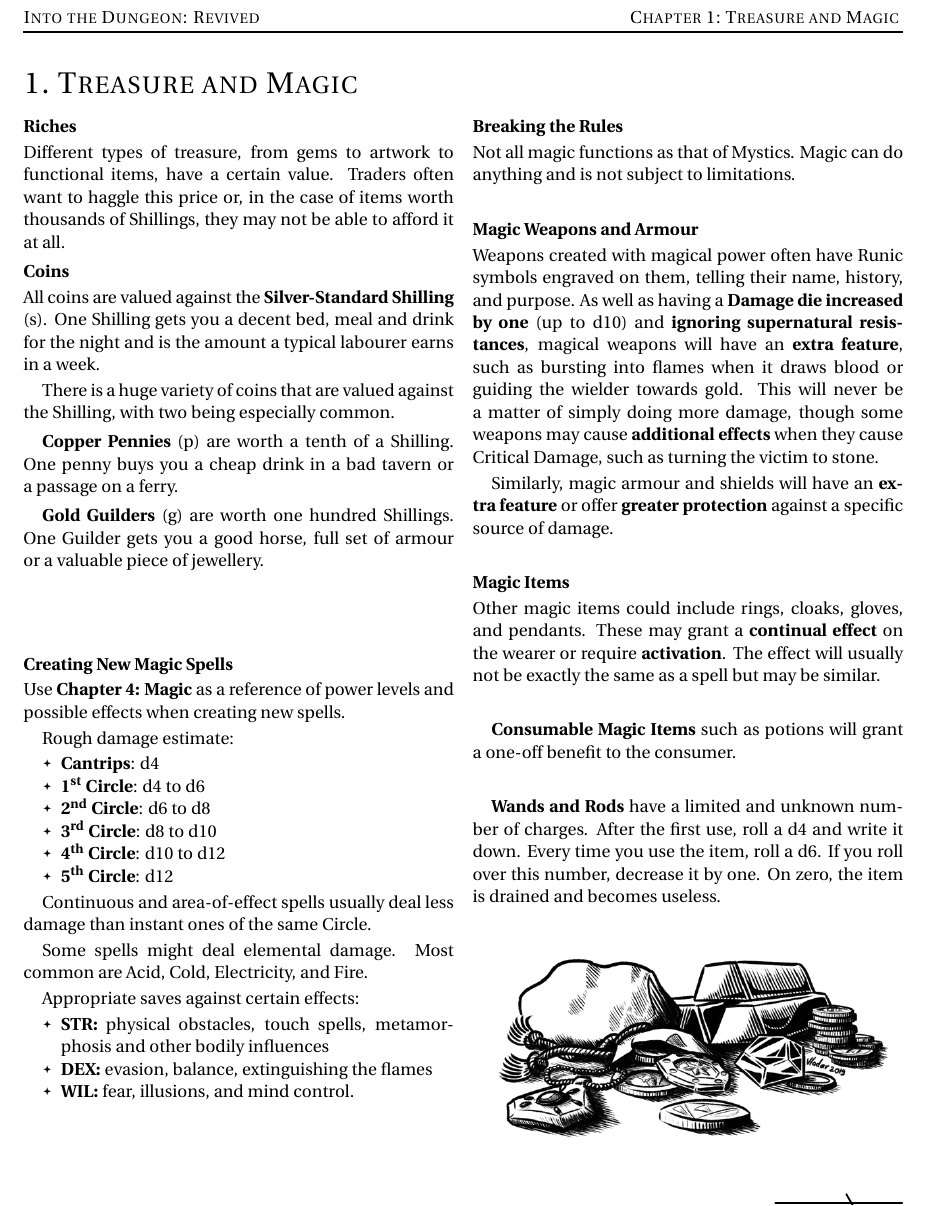
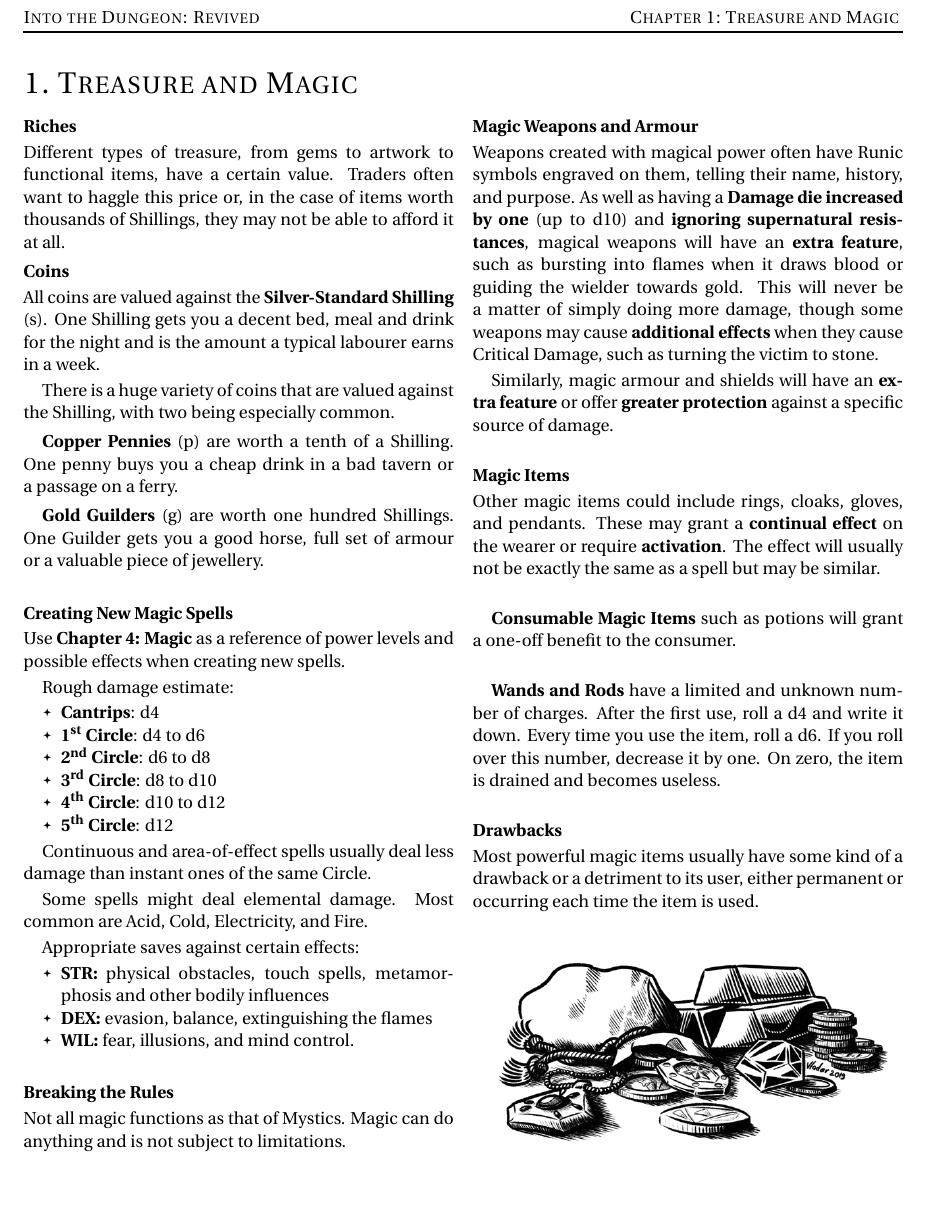
Before and after one commit to Vladar4/itdr, a LaTeX document (part6.tex): part of page 1 of 2, cut so that both start at the same text. Compiled offline with pdfLaTeX.

Commit message:
part6: note about magic items drawbacks

```diff
--- a/part6.tex
+++ b/part6.tex
@@ -51,12 +51,12 @@ Appropriate saves against certain effects:
 \end{itemize}
 
 \vfill
-\break
 
 \paragraph{Breaking the Rules}
 Not all magic functions as that of Mystics. Magic can do anything and is not subject to limitations.
 
 \vfill
+\break
 
 \paragraph{Magic Weapons and Armour}
 \index{Weapons!magic}
@@ -84,6 +84,11 @@ Other magic items could include rings, cloaks, gloves, and pendants. These may g
 \index{Wands|see {Magic Items}}
 \index{Rods|see {Magic Items}}
 \subparagraph{Wands and Rods} have a limited and unknown number of charges. After the first use, roll a d4 and write it down. Every time you use the item, roll a d6. If you roll over this number, decrease it by one. On zero, the item is drained and becomes useless.
+
+\vfill
+
+\paragraph{Drawbacks}
+Most powerful magic items usually have some kind of a drawback or a detriment to its user, either \mbox{permanent} or occurring each time the item is used.
 
 \vfill
 \dimage{treasures}{112pt}
```
